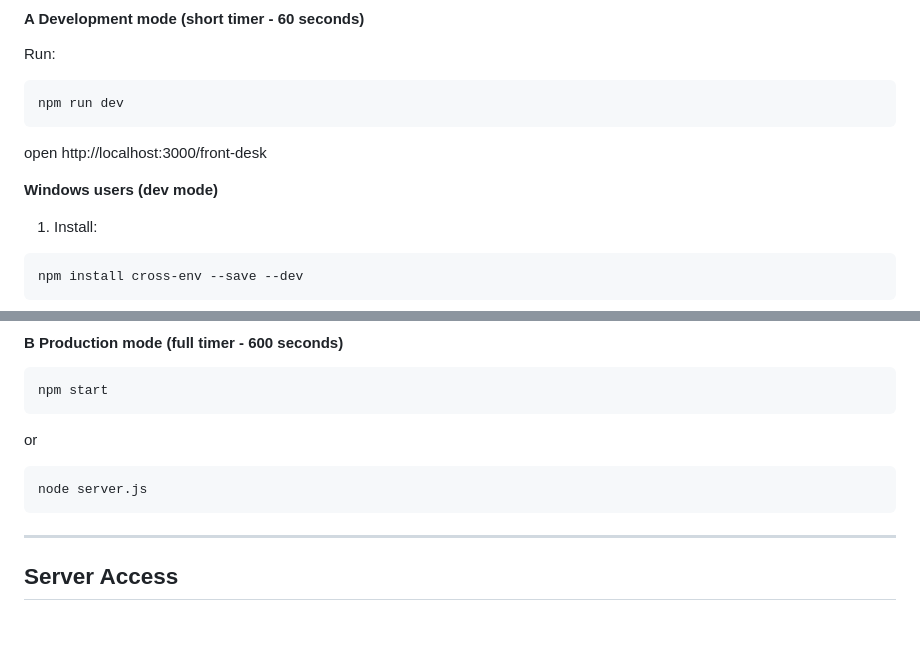
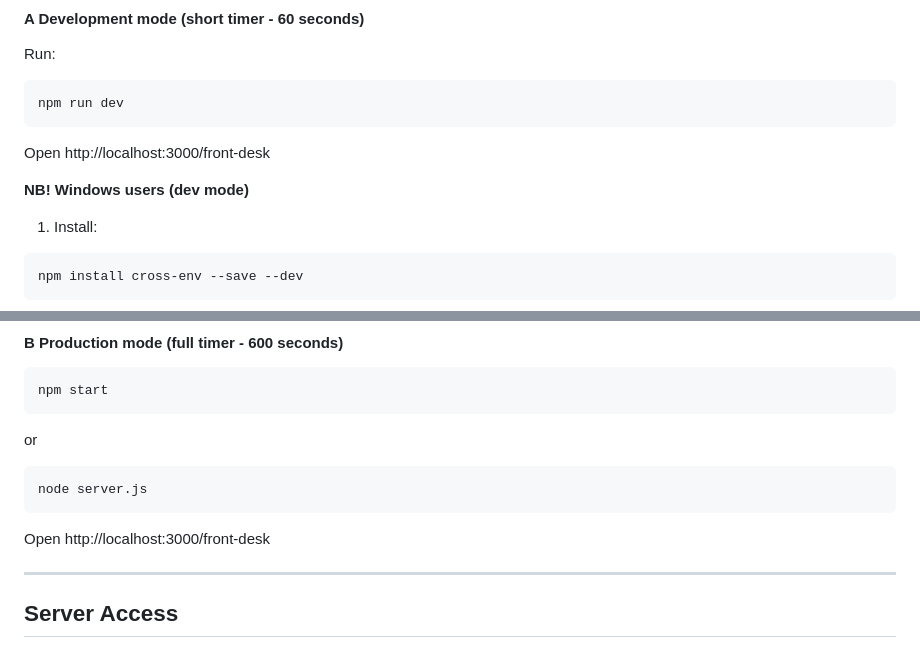
Before and after one commit to laurateemgi/info-screens, a Markdown page: Readme.md, 2 parts joined by grey strips. GitHub-like rendering; blank space fills up the shorter version.

Commit message:
README formatting

````diff
--- a/Readme.md
+++ b/Readme.md
@@ -82,10 +82,10 @@ Run:
 ```
 npm run dev
 ```
-open http://localhost:3000/front-desk
+Open http://localhost:3000/front-desk
 
 
-**Windows users (dev mode)**
+**NB! Windows users (dev mode)**
 1. Install:
 ```
 npm install cross-env --save --dev
@@ -105,6 +105,7 @@ or
 ```
 node server.js
 ```
+Open http://localhost:3000/front-desk
 
 ---
 
````
Also changed, not shown: other parts of Readme.md (+1 -2 lines).
